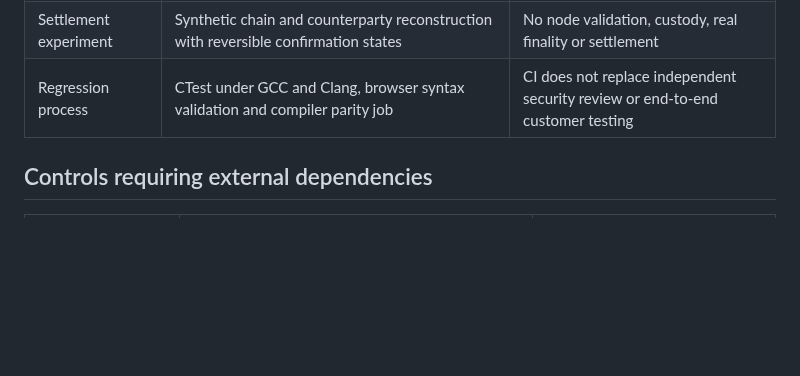
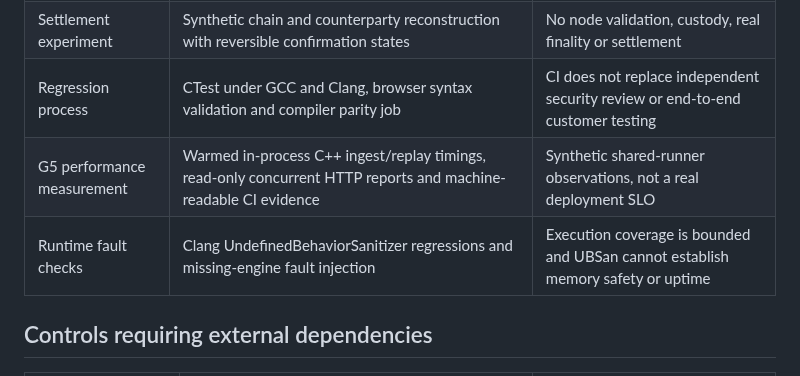
Before and after one commit to julianvanceblackwood/AXOVAR, a Markdown page: docs/ASSURANCE_STATUS.md, the part around the change. GitHub-like rendering; blank space fills up the shorter version.

Commit message:
docs(g5): align measured performance, operational limits and acceptance gates

```diff
--- a/docs/ASSURANCE_STATUS.md
+++ b/docs/ASSURANCE_STATUS.md
@@ -17,6 +17,8 @@ This record separates repeatable repository evidence from operational or commerc
 | Portfolio experiment | Synthetic integer-cent FIFO book, stress analysis and finite-shock tail statistics | No production accounting, authenticated prices or calibrated VaR |
 | Settlement experiment | Synthetic chain and counterparty reconstruction with reversible confirmation states | No node validation, custody, real finality or settlement |
 | Regression process | CTest under GCC and Clang, browser syntax validation and compiler parity job | CI does not replace independent security review or end-to-end customer testing |
+| G5 performance measurement | Warmed in-process C++ ingest/replay timings, read-only concurrent HTTP reports and machine-readable CI evidence | Synthetic shared-runner observations, not a real deployment SLO |
+| Runtime fault checks | Clang UndefinedBehaviorSanitizer regressions and missing-engine fault injection | Execution coverage is bounded and UBSan cannot establish memory safety or uptime |
 
 ## Controls requiring external dependencies
 
```
